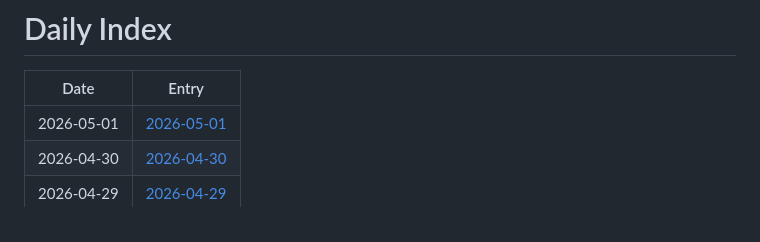
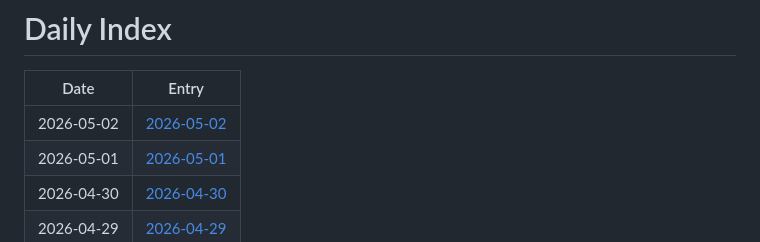
Before and after one commit to jay87406/code-arena, a Markdown page: github-daily-pulse/logs/INDEX.md, the part around the change. GitHub-like rendering.

Commit message:
chore: daily pulse update

```diff
--- a/github-daily-pulse/logs/INDEX.md
+++ b/github-daily-pulse/logs/INDEX.md
@@ -2,6 +2,7 @@
 
 | Date | Entry |
 |---|---|
+| 2026-05-02 | [2026-05-02](logs/2026-05/2026-05-02.md) |
 | 2026-05-01 | [2026-05-01](logs/2026-05/2026-05-01.md) |
 | 2026-04-30 | [2026-04-30](logs/2026-04/2026-04-30.md) |
 | 2026-04-29 | [2026-04-29](logs/2026-04/2026-04-29.md) |
```
Also changed, not shown: 1 other file.
